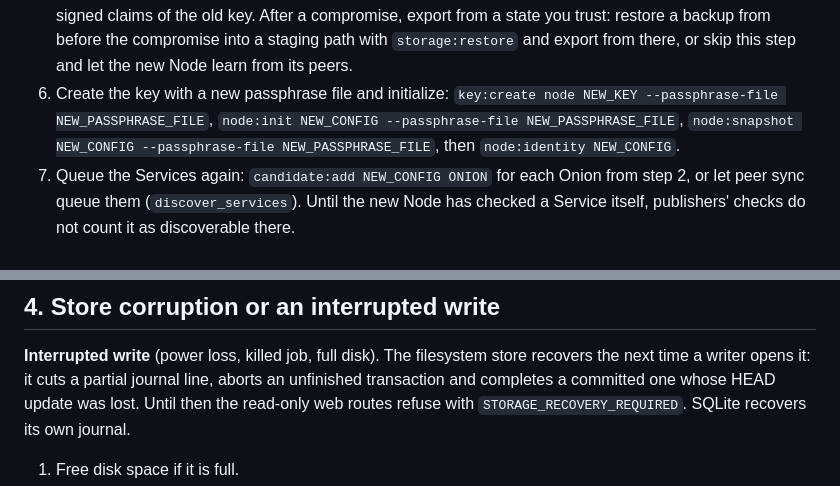
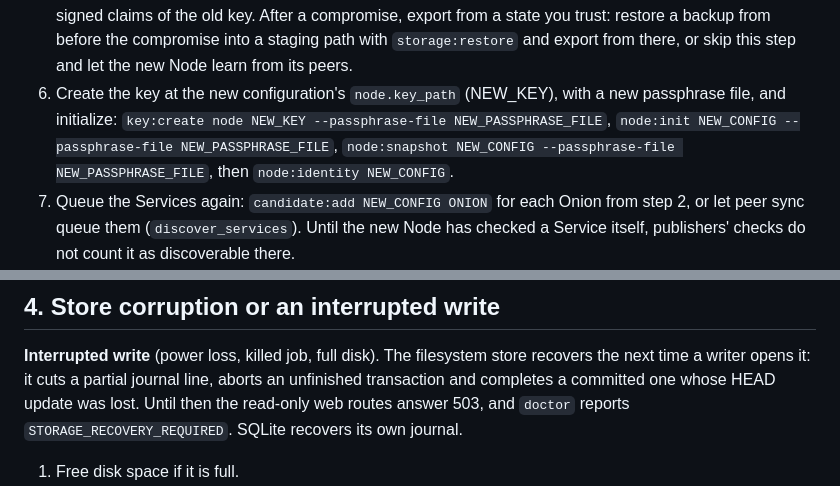
Before and after one commit to ShawnJeromeMcCray/Onion-Service-Discovery, a Markdown page: docs/operations/incident-runbook.md, 2 parts joined by grey strips. Drawn GitHub-style.

Commit message:
Make the incident runbook precise about key path and recovery answers
The new Node key must be created at the new configuration's
node.key_path. While a store recovery is pending, the web routes
answer 503 and doctor reports STORAGE_RECOVERY_REQUIRED; the code is
not shown to web clients.

Co-Authored-By: Claude Opus 5.5 <noreply@anthropic.com>
Claude-Session: https://claude.ai/code/session_01Ac8Niu7Pi1yEFU8gDG2Cch

```diff
--- a/docs/operations/incident-runbook.md
+++ b/docs/operations/incident-runbook.md
@@ -126,8 +126,9 @@ checked with the CLI in a scratch directory on a development host.
    trust: restore a backup from before the compromise into a staging path with
    `storage:restore` and export from there, or skip this step and let the new
    Node learn from its peers.
-6. Create the key with a new passphrase file and initialize: `key:create node
-   NEW_KEY --passphrase-file NEW_PASSPHRASE_FILE`, `node:init NEW_CONFIG
+6. Create the key at the new configuration's `node.key_path` (NEW_KEY), with a
+   new passphrase file, and initialize: `key:create node NEW_KEY
+   --passphrase-file NEW_PASSPHRASE_FILE`, `node:init NEW_CONFIG
    --passphrase-file NEW_PASSPHRASE_FILE`, `node:snapshot NEW_CONFIG
    --passphrase-file NEW_PASSPHRASE_FILE`, then `node:identity NEW_CONFIG`.
 7. Queue the Services again: `candidate:add NEW_CONFIG ONION` for each Onion from
@@ -186,7 +187,7 @@ If peers or publishers report this about your own Node, stop
 **Interrupted write** (power loss, killed job, full disk). The filesystem store
 recovers the next time a writer opens it: it cuts a partial journal line, aborts
 an unfinished transaction and completes a committed one whose HEAD update was
-lost. Until then the read-only web routes refuse with
+lost. Until then the read-only web routes answer 503, and `doctor` reports
 `STORAGE_RECOVERY_REQUIRED`. SQLite recovers its own journal.
 
 1. Free disk space if it is full.
```
Also changed, not shown: other parts of docs/operations/incident-runbook.md (+3 -3 lines).
